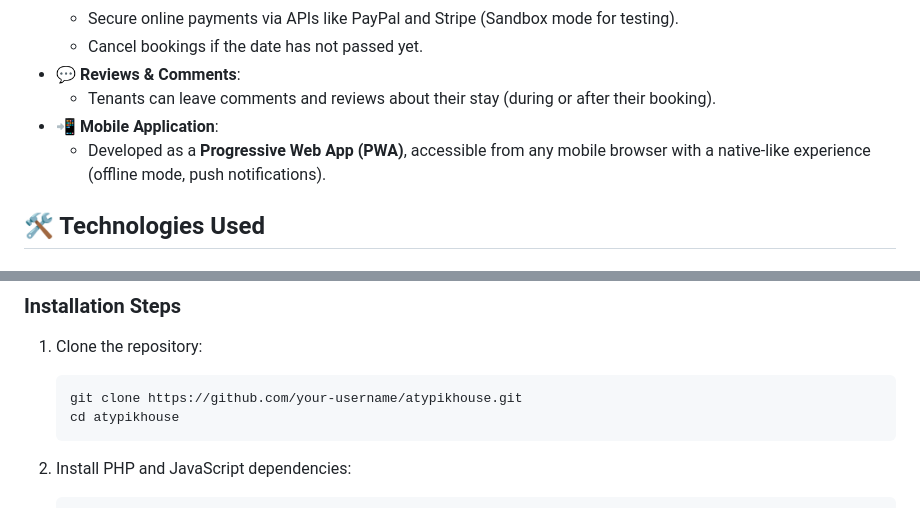
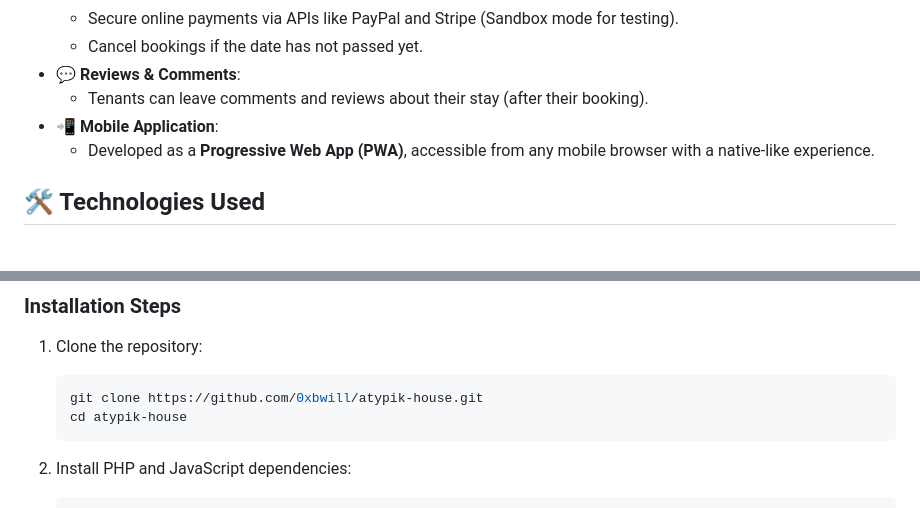
Before and after one commit to 0xbwill/atypik-house, a Markdown page: README.md, 2 parts joined by grey strips. Rendered like a GitHub page.

````diff
--- a/README.md
+++ b/README.md
@@ -18,9 +18,9 @@ AtypikHouse is a platform for renting unique accommodations (tree houses, yurts,
   - Secure online payments via APIs like PayPal and Stripe (Sandbox mode for testing).
   - Cancel bookings if the date has not passed yet.
 - 💬 **Reviews & Comments**:
-  - Tenants can leave comments and reviews about their stay (during or after their booking).
+  - Tenants can leave comments and reviews about their stay (after their booking).
 - 📲 **Mobile Application**:
-  - Developed as a **Progressive Web App (PWA)**, accessible from any mobile browser with a native-like experience (offline mode, push notifications).
+  - Developed as a **Progressive Web App (PWA)**, accessible from any mobile browser with a native-like experience.
 
 ## 🛠️ Technologies Used
 
@@ -57,8 +57,8 @@ To run this project locally, ensure you have the following prerequisites:
 1. Clone the repository:
 
     ```bash
-    git clone https://github.com/your-username/atypikhouse.git
-    cd atypikhouse
+    git clone https://github.com/0xbwill/atypik-house.git
+    cd atypik-house
     ```
 
 2. Install PHP and JavaScript dependencies:
````
